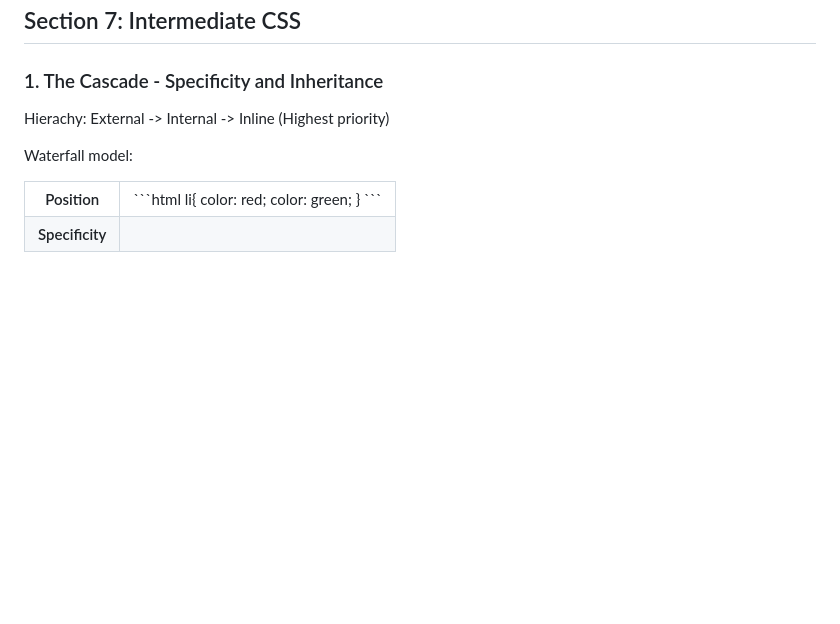
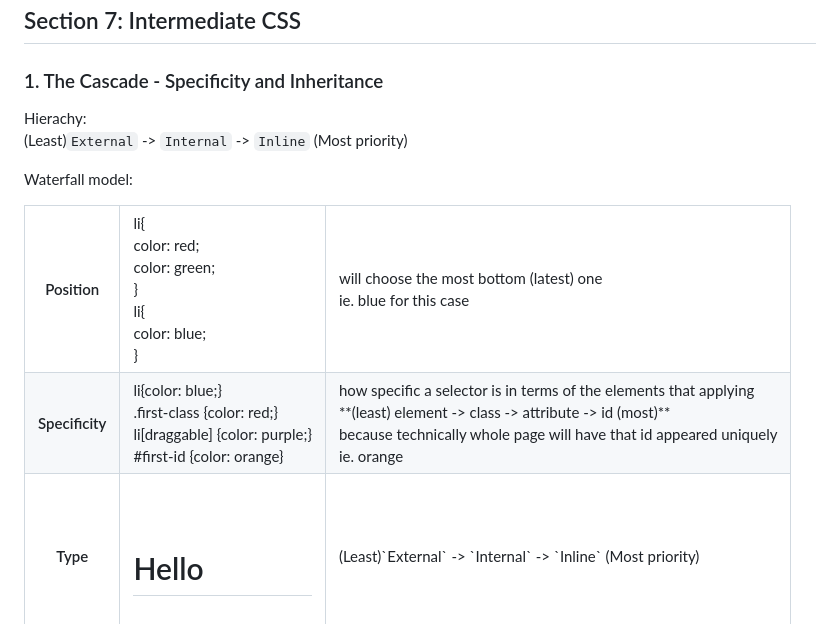
Before and after one commit to perfectsquare123/Learn_HTML, a Markdown page: 2. Notes - CSS.md, the part around the change printed below. Drawn GitHub-style; blank space fills up the shorter version.

````diff
--- a/2. Notes - CSS.md
+++ b/2. Notes - CSS.md
@@ -314,8 +314,8 @@ Resource:
 
 ### 1. The Cascade - Specificity and Inheritance
 
-Hierachy:
-External -> Internal -> Inline (Highest priority)
+Hierachy: <br>
+(Least)`External` -> `Internal` -> `Inline` (Most priority)
 
 Waterfall model:
 
@@ -323,16 +323,46 @@ Waterfall model:
   <tr>
     <th>Position</th>
     <td>
-    ```html
-      li{
-        color: red;
-        color: green;
-      }
-    ```
+      li{<br>
+        color: red;<br>
+        color: green;<br>
+      }<br>
+      li{<br>
+        color: blue;<br>
+      }<br>
+    </td>
+    <td>
+      will choose the most bottom (latest) one <br>
+      ie. blue for this case
     </td>
   </tr>
   <tr>
     <th>Specificity</th>
-    <td></td>
+    <td>
+      li{color: blue;} <br>
+      .first-class {color: red;}<br>
+      li[draggable] {color: purple;}<br>
+      #first-id {color: orange}<br>
+    </td>
+    <td>
+      how specific a selector is in terms of the elements that applying <br>
+      **(least) element -> class -> attribute -> id (most)**<br>
+      because technically whole page will have that id appeared uniquely<br>
+      ie. orange
+    </td>
+  </tr>
+    <th>Type</th>
+    <td>
+      <link rel="stylesheet" href="./style.css" /> <br>
+      <style></style> <br>
+      <h1 style=" ">Hello</h1> <br>
+    </td>
+    <td>
+      (Least)`External` -> `Internal` -> `Inline` (Most priority)
+    </td>
+  <tr>
+  </tr>
+  <tr>
+    <th></th>
   </tr>
 </table>
````
Also changed, not shown: other parts of 2. Notes - CSS.md (+3 -3 lines).
